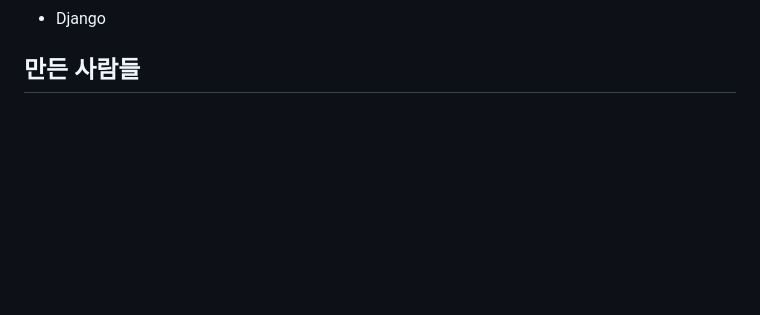
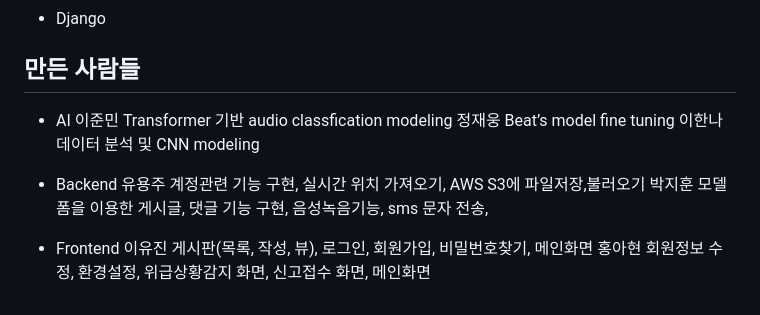
Before and after one commit to RedOff34/HearO, a Markdown page: README.md, the part around the change. Drawn GitHub-style; blank space fills up the shorter version.

```diff
--- a/README.md
+++ b/README.md
@@ -62,3 +62,22 @@
 - Django<br>
 
 ## 만든 사람들
+- AI
+이준민
+Transformer 기반 audio classfication modeling
+정재웅
+Beat’s model fine tuning
+이한나
+데이터 분석 및 CNN modeling
+
+- Backend
+유용주
+계정관련 기능 구현, 실시간 위치 가져오기, AWS S3에 파일저장,불러오기
+박지훈
+모델폼을 이용한 게시글, 댓글 기능 구현, 음성녹음기능, sms 문자 전송,
+
+- Frontend
+이유진
+게시판(목록, 작성, 뷰), 로그인, 회원가입, 비밀번호찾기, 메인화면
+홍아현
+회원정보 수정, 환경설정, 위급상황감지 화면, 신고접수 화면, 메인화면
```
